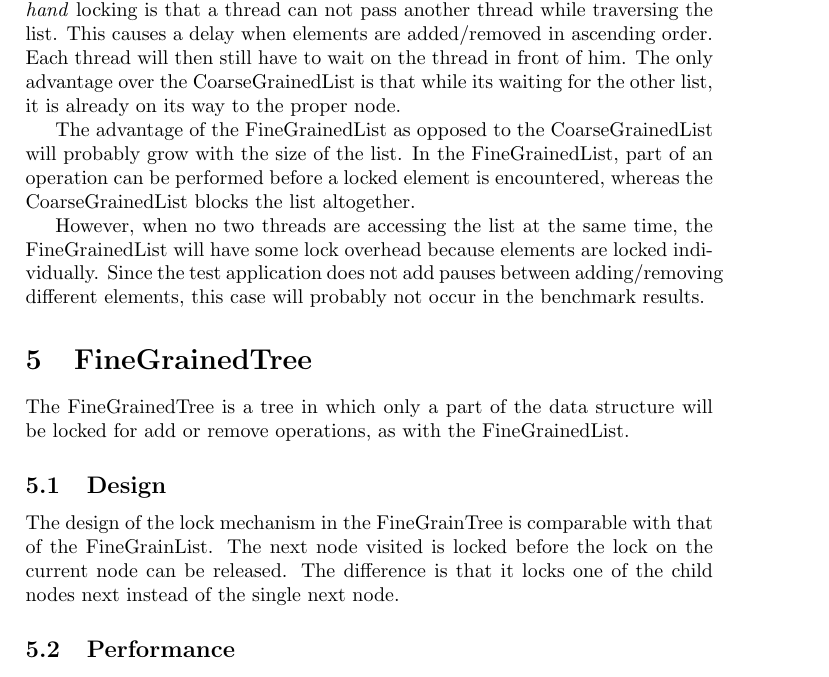
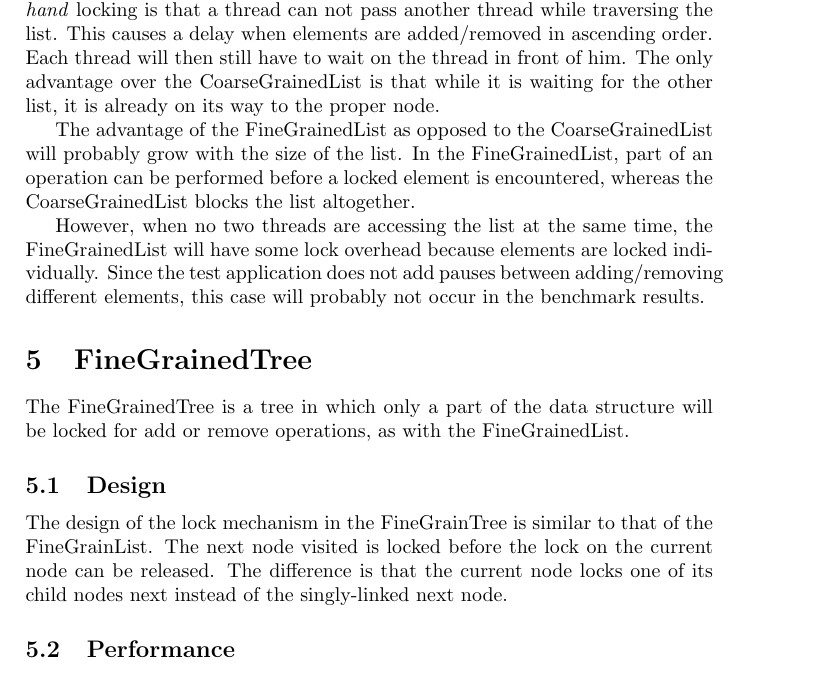
Before and after one commit to JaykeMeijer/CS, a LaTeX document (CM/Docs/design.tex): part of page 5 of 6, cut so that both start at the same text. Compiled offline with pdfLaTeX.

Commit message:
Some linguistical improvements.

```diff
--- a/CM/Docs/design.tex
+++ b/CM/Docs/design.tex
@@ -141,7 +141,7 @@ However, there are some remarks to be made. The result of the
 while traversing the list. This causes a delay when elements are added/removed
 in ascending order. Each thread will then still have to wait on the thread in
 front of him. The only advantage over the CoarseGrainedList is that while
-its waiting for the other list, it is already on its way to the proper node.
+it is waiting for the other list, it is already on its way to the proper node.
 
 The advantage of the FineGrainedList as opposed to the CoarseGrainedList will
 probably grow with the size of the list. In the FineGrainedList, part of an
@@ -161,10 +161,10 @@ will be locked for add or remove operations, as with the FineGrainedList.
 
 \subsection{Design}
 
-The design of the lock mechanism in the FineGrainTree is comparable with that
-of the FineGrainList. The next node visited is locked before the lock on the
-current node can be released. The difference is that it locks one of the child
-nodes next instead of the single next node.
+The design of the lock mechanism in the FineGrainTree is similar to that of the
+FineGrainList. The next node visited is locked before the lock on the current
+node can be released. The difference is that the current node locks one of its
+child nodes next instead of the singly-linked next node.
 
 \subsection{Performance}
 
```
